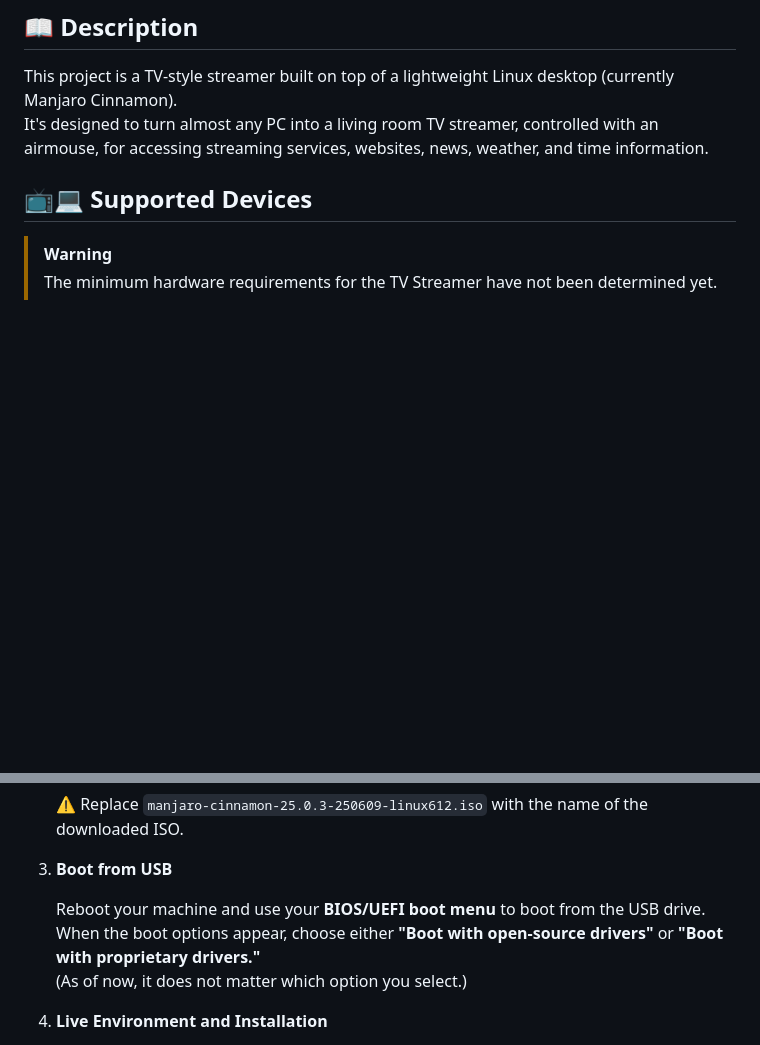
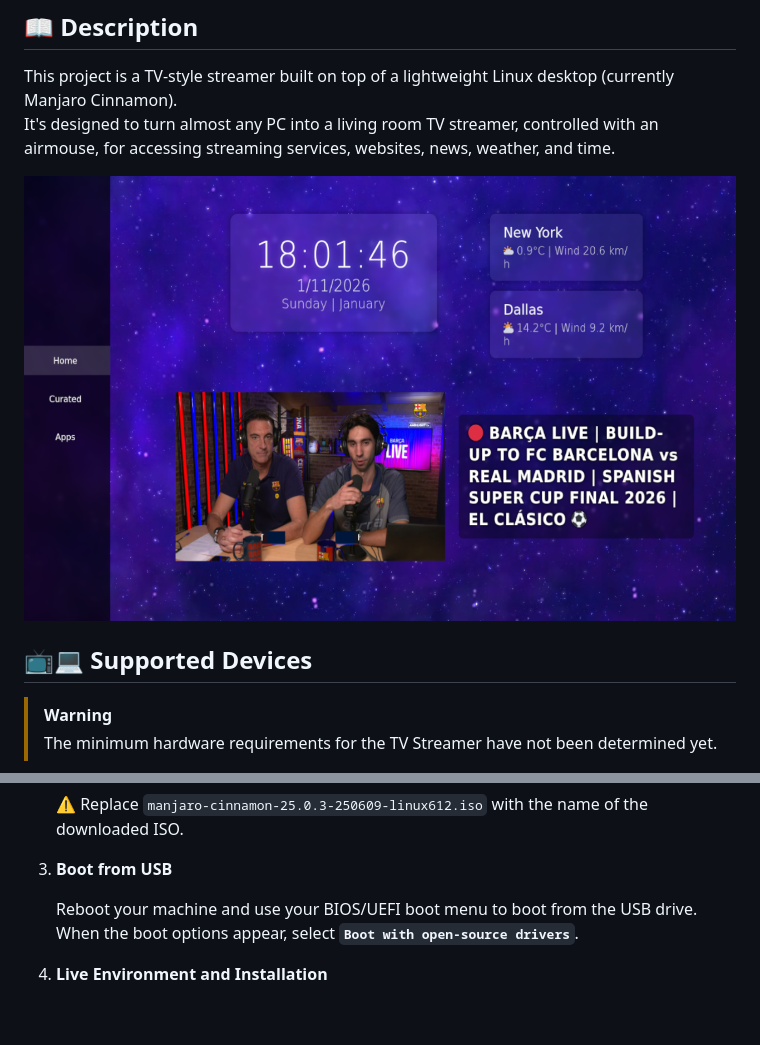
Before and after one commit to devbyte1328/personal-tv-streamer-iso, a Markdown page: README.md, 2 parts joined by grey strips. Drawn GitHub-style; pictures changed too: images/Demo.png (added); blank space fills up the shorter version.

Commit message:
Slightly improve the setup part of 'README.MD'

```diff
--- a/README.md
+++ b/README.md
@@ -6,7 +6,9 @@
 ## 📖 Description
 
 This project is a TV-style streamer built on top of a lightweight Linux desktop (currently Manjaro Cinnamon).
-It's designed to turn almost any PC into a living room TV streamer, controlled with an airmouse, for accessing streaming services, websites, news, weather, and time information.
+It's designed to turn almost any PC into a living room TV streamer, controlled with an airmouse, for accessing streaming services, websites, news, weather, and time.
+
+![Demo](images/Demo.png)
 
 ## 📺💻 Supported Devices
 
@@ -61,9 +63,8 @@ Vendor links (read the above warning first):
 
 3. **Boot from USB**
 
-    Reboot your machine and use your **BIOS/UEFI boot menu** to boot from the USB drive.
-    When the boot options appear, choose either **"Boot with open-source drivers"** or **"Boot with proprietary drivers."**
-    (As of now, it does not matter which option you select.)
+    Reboot your machine and use your BIOS/UEFI boot menu to boot from the USB drive.
+    When the boot options appear, select **`Boot with open-source drivers`**.
 
 4. **Live Environment and Installation**
 
```
Also changed, not shown: other parts of README.md (+1 -1 lines).
